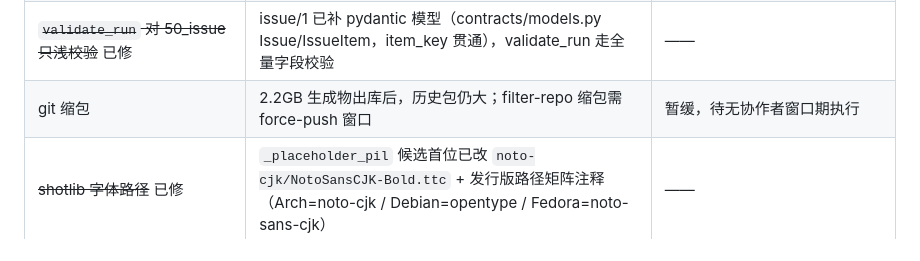
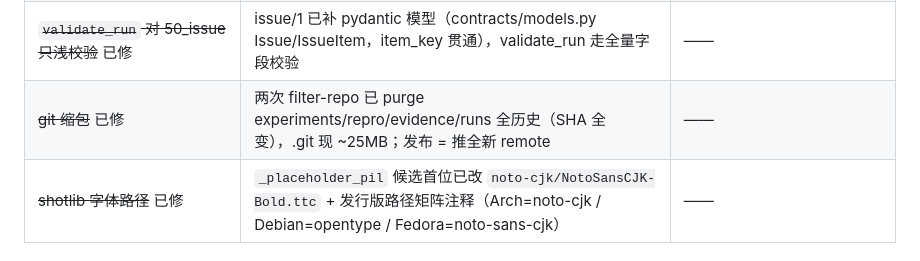
Before and after one commit to WncFht/winnow, a Markdown page: docs/PLAN.md, the part around the change. GitHub-like rendering.

Commit message:
docs(plan): git 缩包欠债行标记已修——filter-repo 两轮已完成
Co-Authored-By: Claude Opus 4.6 <noreply@anthropic.com>

```diff
--- a/docs/PLAN.md
+++ b/docs/PLAN.md
@@ -527,5 +527,5 @@ clock 偏移<5min / disk free>2GB / /tmp 占用<85% / net 出站 / proxy_ok（
 | `video.shot_sentences` 口径三分歧 | digest 按 `len(voice)` 写句区间、voice 阶段按自身 seg 计数、render_plan 按句区间编译——三者各自为政，si 出现空洞时区间会发散 | 统一为同一 seg 序来源（voice 计数为准），digest/callb 侧对齐 |
 | meta_qa ASR 校验未启用 | `checks.asr` 恒 `{skipped:true}`（§7.9）：对齐后备 ForcedAligner 未接线，breeze `boundaries=[]` 无词级锚点 | breeze 档下补 ASR round-trip（抽样转写对 text_display），或先接 zh-forced-align |
 | ~~`validate_run` 对 50_issue 只浅校验~~ 已修 | issue/1 已补 pydantic 模型（contracts/models.py Issue/IssueItem，item_key 贯通），validate_run 走全量字段校验 | —— |
-| git 缩包 | 2.2GB 生成物出库后，历史包仍大；filter-repo 缩包需 force-push 窗口 | 暂缓，待无协作者窗口期执行 |
+| ~~git 缩包~~ 已修 | 两次 filter-repo 已 purge experiments/repro/evidence/runs 全历史（SHA 全变），.git 现 ~25MB；发布 = 推全新 remote | —— |
 | ~~shotlib 字体路径~~ 已修 | `_placeholder_pil` 候选首位已改 `noto-cjk/NotoSansCJK-Bold.ttc` + 发行版路径矩阵注释（Arch=noto-cjk / Debian=opentype / Fedora=noto-sans-cjk） | —— |
```
